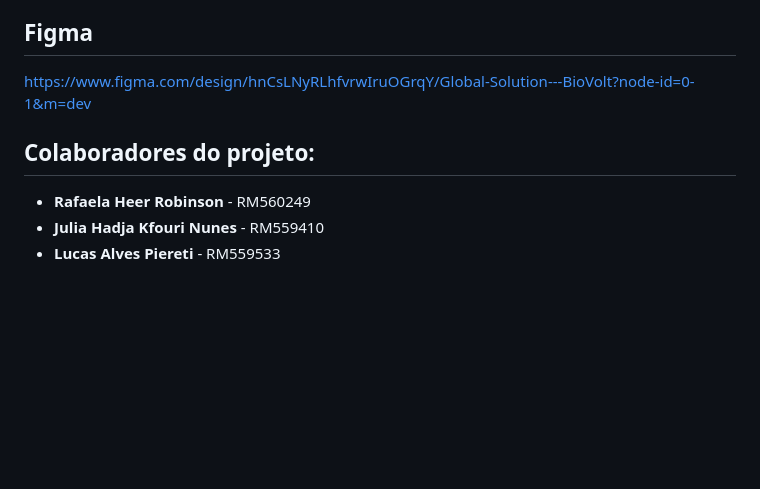
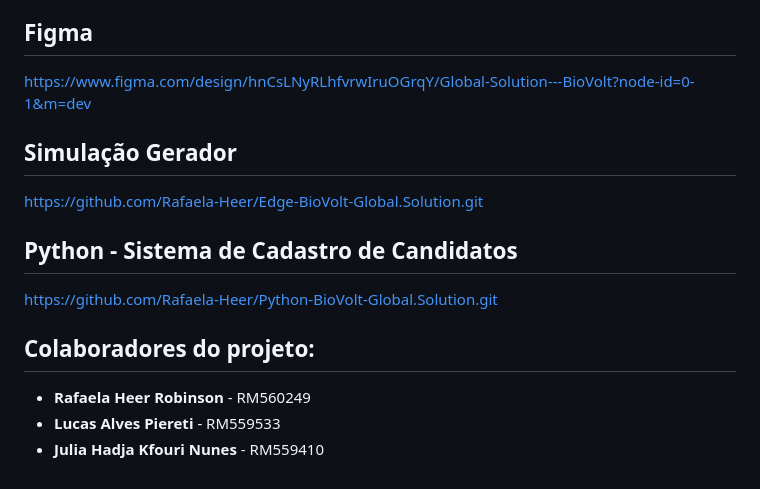
Before and after one commit to Rafaela-Heer/Global-Solution---BioVolt, a Markdown page: README.md, the part around the change. Rendered like a GitHub page; blank space fills up the shorter version.

```diff
--- a/README.md
+++ b/README.md
@@ -39,7 +39,13 @@ Este repositório contém o código do site desenvolvido para o projeto de siste
 ## Figma
 https://www.figma.com/design/hnCsLNyRLhfvrwIruOGrqY/Global-Solution---BioVolt?node-id=0-1&m=dev
 
+## Simulação Gerador
+https://github.com/Rafaela-Heer/Edge-BioVolt-Global.Solution.git
+
+## Python - Sistema de Cadastro de Candidatos
+https://github.com/Rafaela-Heer/Python-BioVolt-Global.Solution.git
+
 ## Colaboradores do projeto:
 - **Rafaela Heer Robinson** - RM560249
+- **Lucas Alves Piereti** - RM559533
 - **Julia Hadja Kfouri Nunes** - RM559410
-- **Lucas Alves Piereti** - RM559533
```
